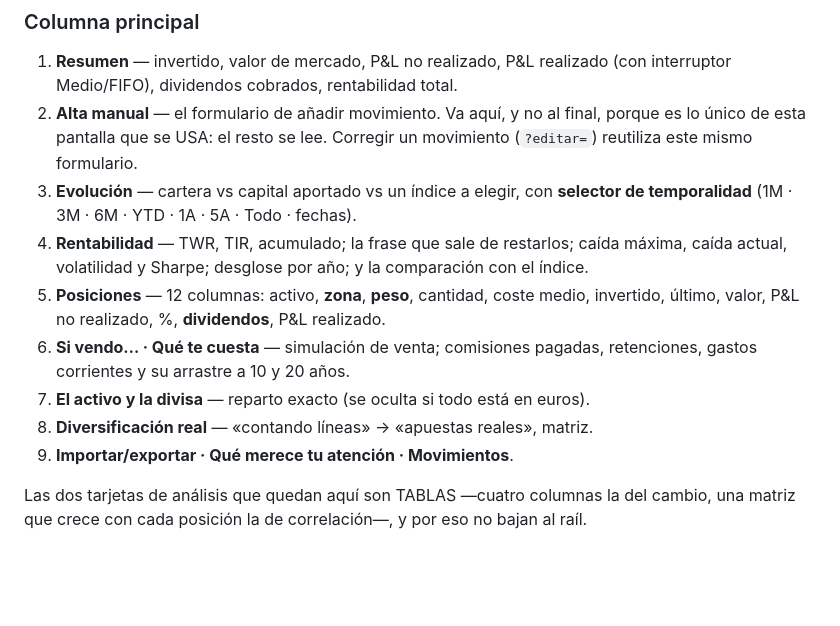
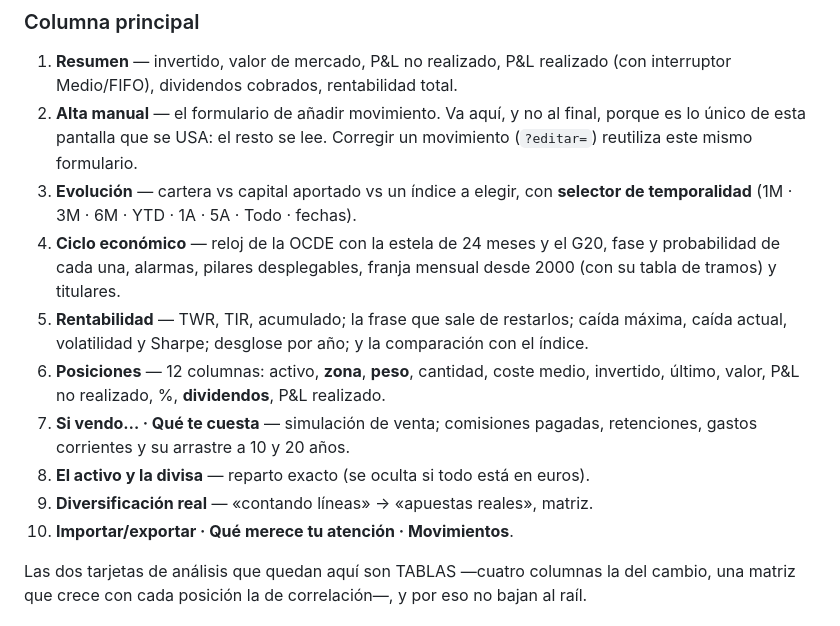
Before and after one commit to alejandrotp97-art/market-zones, a Markdown page: docs/CARTERA.md, the part around one of its changes. Drawn GitHub-style; blank space fills up the shorter version.

```diff
--- a/docs/CARTERA.md
+++ b/docs/CARTERA.md
@@ -201,17 +243,20 @@ cortarían en el 33% y el 66%, que no son líneas de esta página.
    movimiento (`?editar=`) reutiliza este mismo formulario.
 3. **Evolución** — cartera vs capital aportado vs un índice a elegir, con
    **selector de temporalidad** (1M · 3M · 6M · YTD · 1A · 5A · Todo · fechas).
-4. **Rentabilidad** — TWR, TIR, acumulado; la frase que sale de restarlos;
+4. **Ciclo económico** — reloj de la OCDE con la estela de 24 meses y el G20,
+   fase y probabilidad de cada una, alarmas, pilares desplegables, franja
+   mensual desde 2000 (con su tabla de tramos) y titulares.
+5. **Rentabilidad** — TWR, TIR, acumulado; la frase que sale de restarlos;
    caída máxima, caída actual, volatilidad y Sharpe; desglose por año; y la
    comparación con el índice.
-5. **Posiciones** — 12 columnas: activo, **zona**, **peso**, cantidad, coste
+6. **Posiciones** — 12 columnas: activo, **zona**, **peso**, cantidad, coste
    medio, invertido, último, valor, P&L no realizado, %, **dividendos**, P&L
    realizado.
-6. **Si vendo… · Qué te cuesta** — simulación de venta; comisiones pagadas,
+7. **Si vendo… · Qué te cuesta** — simulación de venta; comisiones pagadas,
    retenciones, gastos corrientes y su arrastre a 10 y 20 años.
-7. **El activo y la divisa** — reparto exacto (se oculta si todo está en euros).
-8. **Diversificación real** — «contando líneas» → «apuestas reales», matriz.
-9. **Importar/exportar · Qué merece tu atención · Movimientos**.
+8. **El activo y la divisa** — reparto exacto (se oculta si todo está en euros).
+9. **Diversificación real** — «contando líneas» → «apuestas reales», matriz.
+10. **Importar/exportar · Qué merece tu atención · Movimientos**.
 
 Las dos tarjetas de análisis que quedan aquí son TABLAS —cuatro columnas la del
 cambio, una matriz que crece con cada posición la de correlación—, y por eso no
```
Also changed, not shown: other parts of docs/CARTERA.md (+43 -0 lines).
